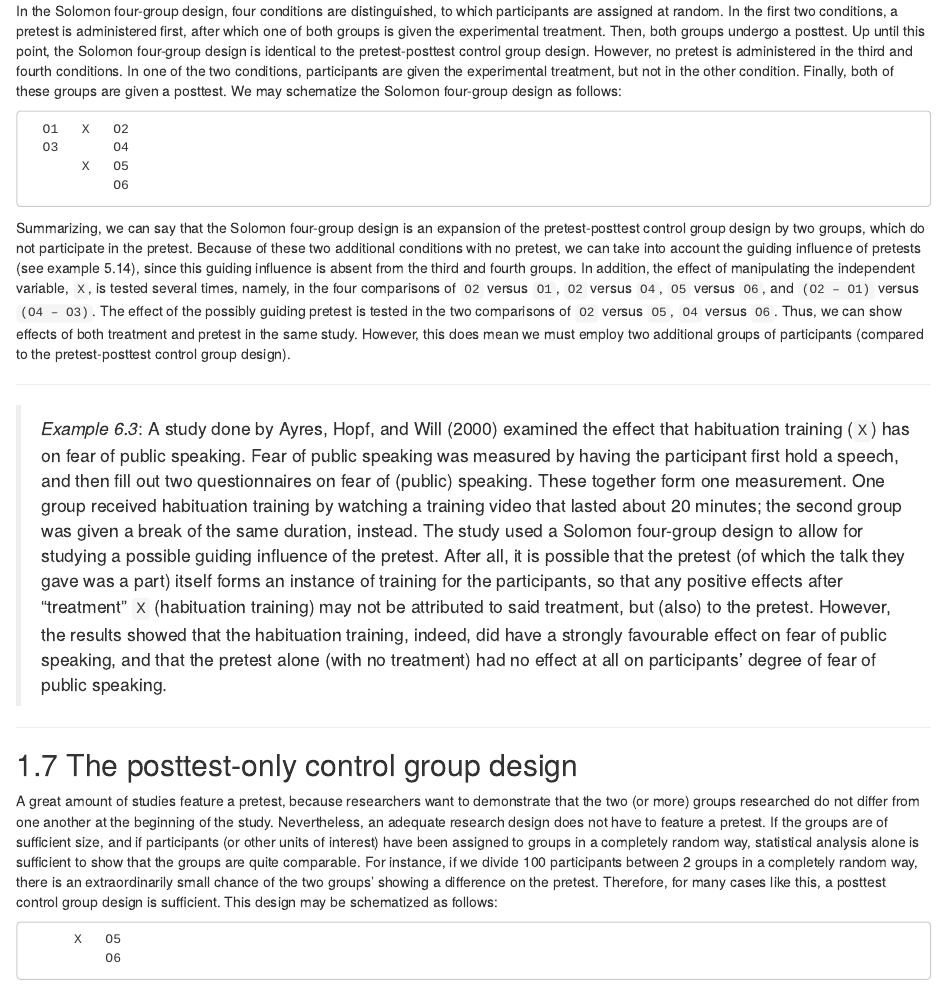
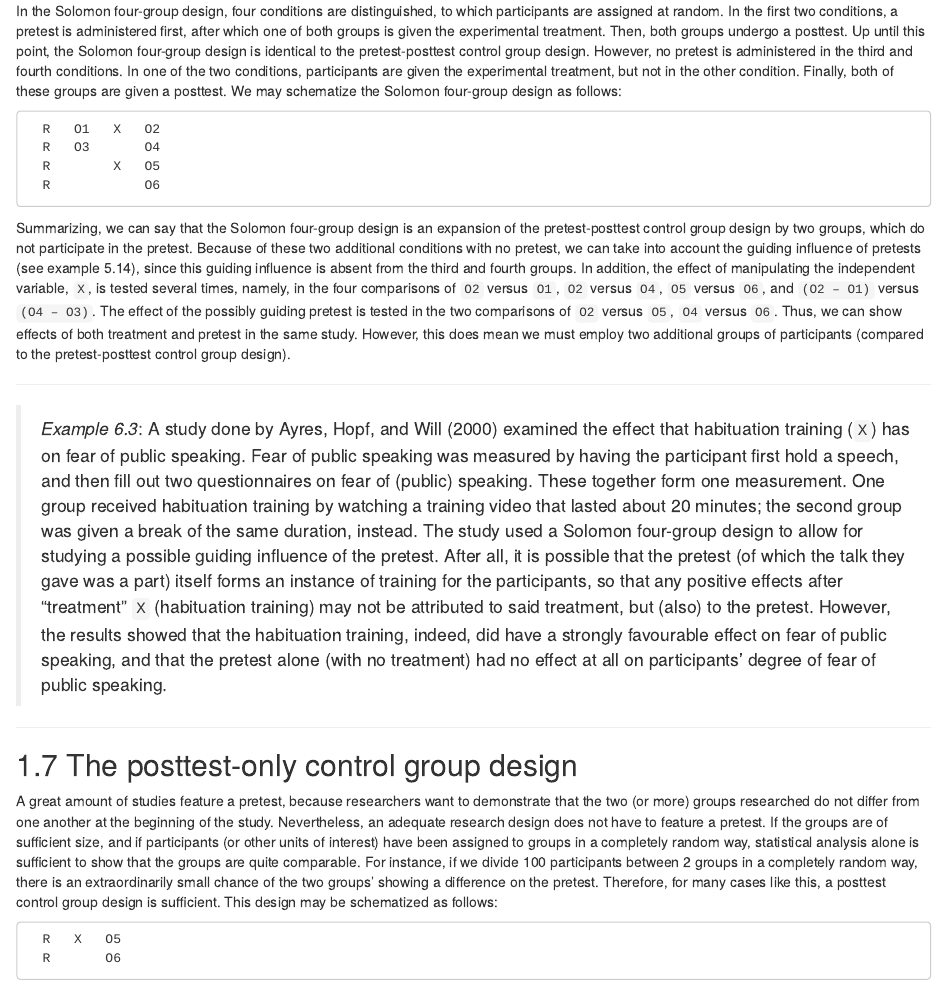
Before and after one commit to hugoquene/QMS-EN, an R Markdown document (ch06design.Rmd): the page in a window 1100 px wide, from 3790 px down. Rendered offline with R 4.5, knitr and Pandoc, with nearby package versions; drawn as R Markdown's standard HTML page in place of the format the file asks for.

Commit message:
Ch06 revised, solving issue #16

````diff
--- a/ch06design.Rmd
+++ b/ch06design.Rmd
@@ -105,10 +105,10 @@ The Solomon four-group design is used much less often than the pretest-posttest
 In the Solomon four-group design, four conditions are distinguished, to which participants are assigned at random. In the first two conditions, a pretest is administered first, after which one of both groups is given the experimental treatment. Then, both groups undergo a posttest. Up until this point, the Solomon four-group design is identical to the pretest-posttest control group design. However, no pretest is administered in the third and fourth conditions. In one of the two conditions, participants are given the experimental treatment, but not in the other condition. Finally, both of these groups are given a posttest. We may schematize the Solomon four-group design as follows:
 
 ```
-  O1   X   O2
-  O3       O4
-       X   O5
-           O6
+  R   O1   X   O2
+  R   O3       O4
+  R        X   O5
+  R            O6
 ```
 
 Summarizing, we can say that the Solomon four-group design is an expansion of the pretest-posttest control group design by two groups, which do not participate in the pretest. Because of these two additional conditions with no pretest, we can take into account the guiding influence of pretests (see example 5.14), since this guiding influence is absent from the third and fourth groups. In addition, the effect of manipulating the independent variable, `X`, is tested several times, namely, in the four comparisons of `O2` versus `O1`, `O2` versus `O4`, `O5` versus `O6`, and `(O2 – O1)` versus `(O4 – O3)`. The effect of the possibly guiding pretest is tested in the two comparisons of `O2` versus `O5`, `O4` versus `O6`. Thus, we can show effects of both treatment and pretest in the same study. However, this does mean we must employ two additional groups of participants (compared to the pretest-posttest control group design).
@@ -125,8 +125,8 @@ Summarizing, we can say that the Solomon four-group design is an expansion of th
 A great amount of studies feature a pretest, because researchers want to demonstrate that the two (or more) groups researched do not differ from one another at the beginning of the study. Nevertheless, an adequate research design does not have to feature a pretest. If the groups are of sufficient size, and if participants (or other units of interest) have been assigned to groups in a completely random way, statistical analysis alone is sufficient to show that the groups are quite comparable. For instance, if we divide 100 participants between 2 groups in a completely random way, there is an extraordinarily small chance of the two groups’ showing a difference on the pretest. Therefore, for many cases like this, a posttest control group design is sufficient. This design may be schematized as follows:
 
 ```
-      X   O5
-          O6
+  R   X   O5
+  R       O6
 ```
 
 However, this design is only adequate if the groups are large enough, and if participants have been randomly assigned to the conditions. If these demands cannot be met, this design is also insufficient.
````
Also changed, not shown: docs/QMS-EN.tex, docs/search_index.json, ch06design.Rmd (12 more changed lines), 4 other files.
